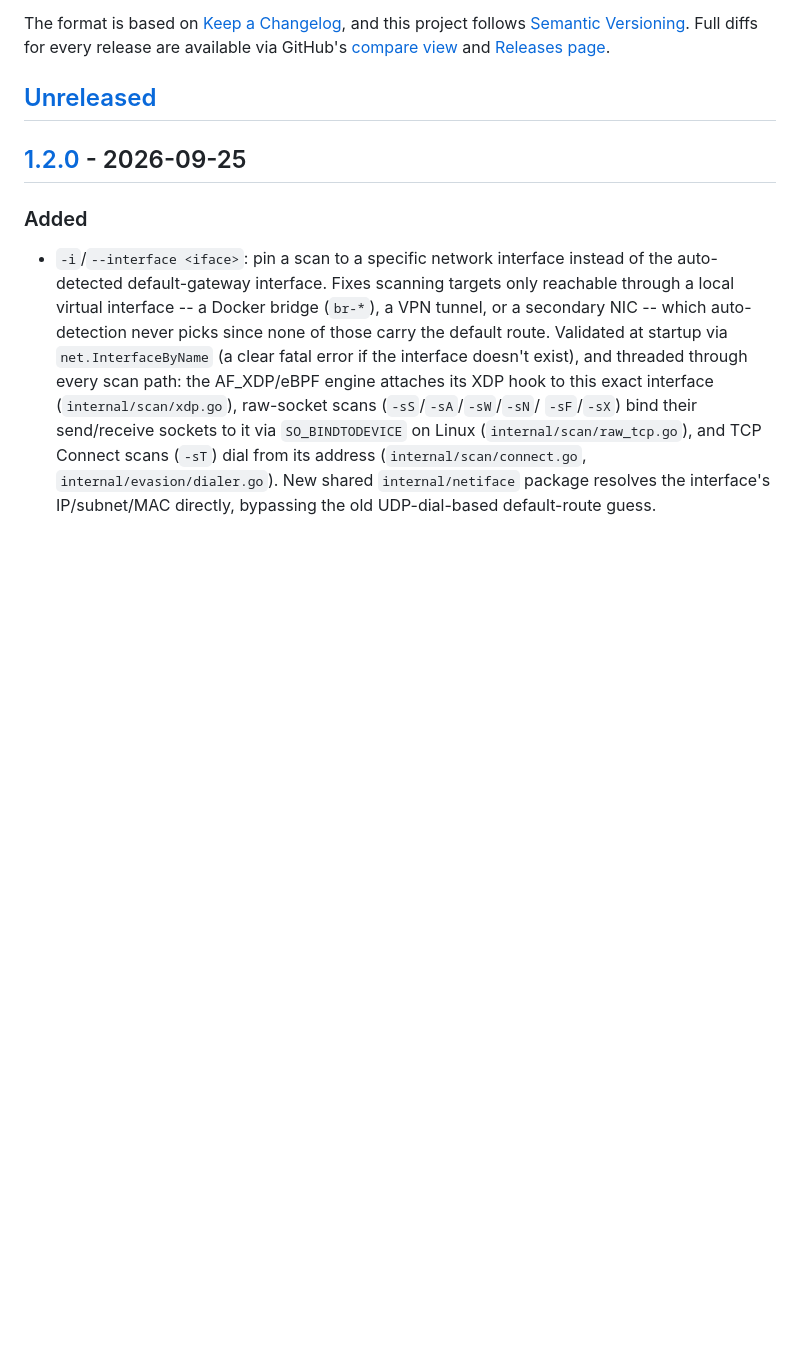
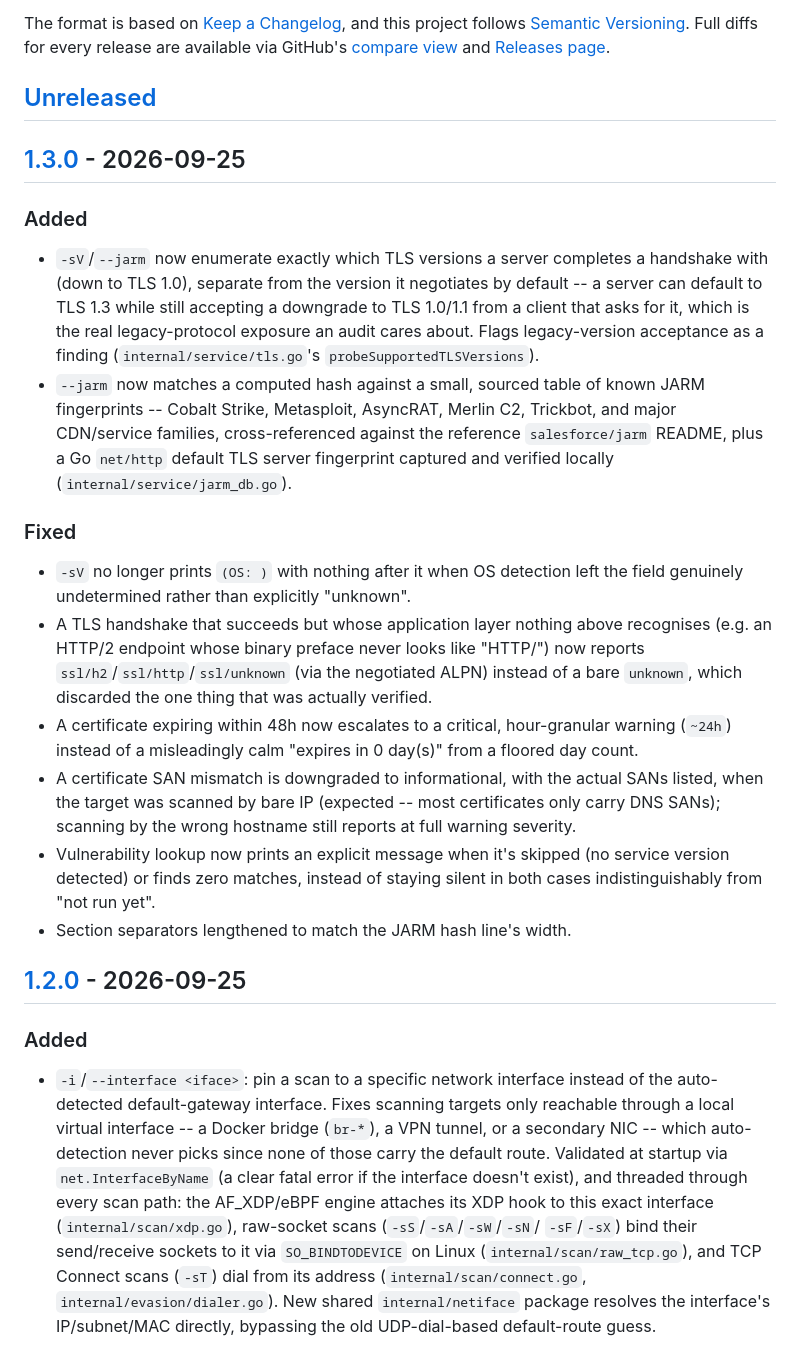
Before and after one commit to NycolazSec/tcpcat, a Markdown page: CHANGELOG.md, the part around one of its changes. Rendered like a GitHub page; blank space fills up the shorter version.

Commit message:
chore(release): v1.3.0

```diff
--- a/CHANGELOG.md
+++ b/CHANGELOG.md
@@ -9,6 +9,44 @@ Full diffs for every release are available via GitHub's
 [Releases page](https://github.com/NycolazSec/tcpcat/releases).
 
 ## [Unreleased]
+
+## [1.3.0] - 2026-09-25
+
+### Added
+- `-sV`/`--jarm` now enumerate exactly which TLS versions a server
+  completes a handshake with (down to TLS 1.0), separate from the version
+  it negotiates by default -- a server can default to TLS 1.3 while
+  still accepting a downgrade to TLS 1.0/1.1 from a client that asks for
+  it, which is the real legacy-protocol exposure an audit cares about.
+  Flags legacy-version acceptance as a finding
+  (`internal/service/tls.go`'s `probeSupportedTLSVersions`).
+- `--jarm` now matches a computed hash against a small, sourced table of
+  known JARM fingerprints -- Cobalt Strike, Metasploit, AsyncRAT, Merlin
+  C2, Trickbot, and major CDN/service families, cross-referenced against
+  the reference `salesforce/jarm` README, plus a Go `net/http` default
+  TLS server fingerprint captured and verified locally
+  (`internal/service/jarm_db.go`).
+
+### Fixed
+- `-sV` no longer prints `(OS: )` with nothing after it when OS detection
+  left the field genuinely undetermined rather than explicitly
+  "unknown".
+- A TLS handshake that succeeds but whose application layer nothing
+  above recognises (e.g. an HTTP/2 endpoint whose binary preface never
+  looks like "HTTP/") now reports `ssl/h2`/`ssl/http`/`ssl/unknown`
+  (via the negotiated ALPN) instead of a bare `unknown`, which discarded
+  the one thing that was actually verified.
+- A certificate expiring within 48h now escalates to a critical,
+  hour-granular warning (`~24h`) instead of a misleadingly calm
+  "expires in 0 day(s)" from a floored day count.
+- A certificate SAN mismatch is downgraded to informational, with the
+  actual SANs listed, when the target was scanned by bare IP (expected --
+  most certificates only carry DNS SANs); scanning by the wrong hostname
+  still reports at full warning severity.
+- Vulnerability lookup now prints an explicit message when it's skipped
+  (no service version detected) or finds zero matches, instead of
+  staying silent in both cases indistinguishably from "not run yet".
+- Section separators lengthened to match the JARM hash line's width.
 
 ## [1.2.0] - 2026-09-25
 
```
Also changed, not shown: other parts of CHANGELOG.md (+2 -1 lines).
